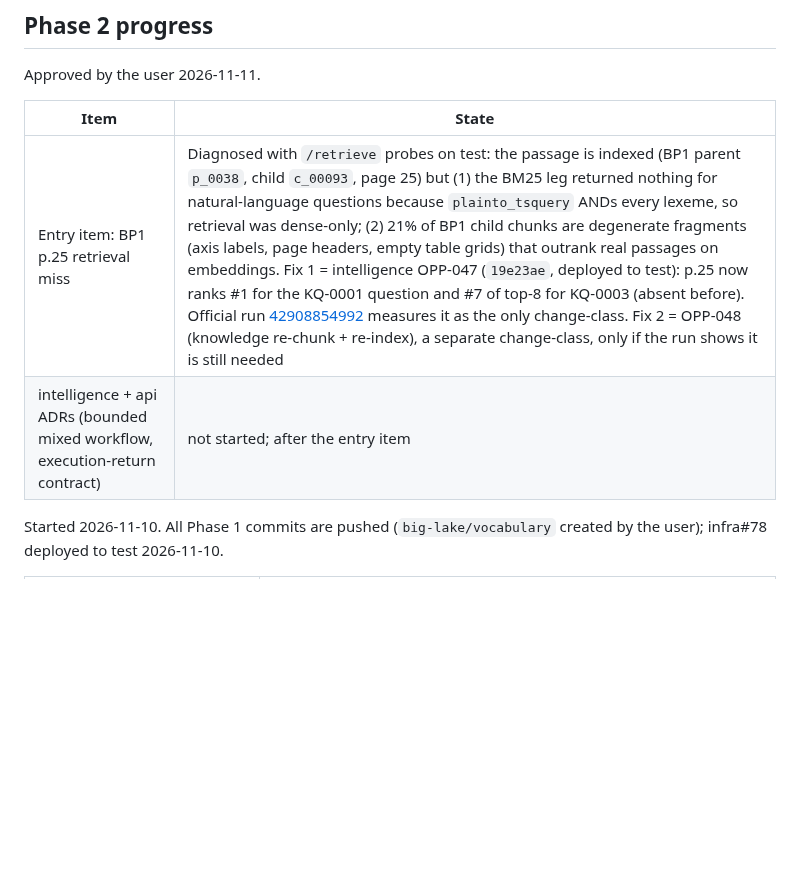
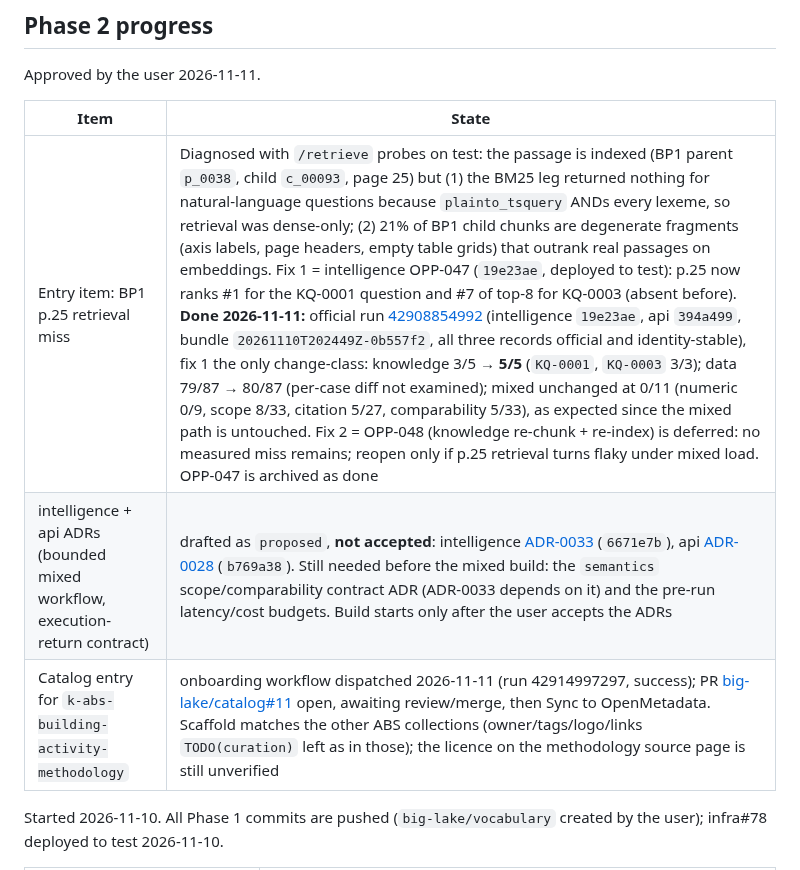
Before and after one commit to big-lake/.github, a Markdown page: documentation/plans/vocabulary-unified-intelligence.md, the part around one of its changes. Rendered like a GitHub page; blank space fills up the shorter version.

Commit message:
docs(plan): Phase 2 entry item done (knowledge 5/5), ADR-0033/0028 proposed, catalog PR open

```diff
--- a/documentation/plans/vocabulary-unified-intelligence.md
+++ b/documentation/plans/vocabulary-unified-intelligence.md
@@ -145,8 +145,9 @@ Approved by the user 2026-11-11.
 
 | Item | State |
 |---|---|
-| Entry item: BP1 p.25 retrieval miss | Diagnosed with `/retrieve` probes on test: the passage is indexed (BP1 parent `p_0038`, child `c_00093`, page 25) but (1) the BM25 leg returned nothing for natural-language questions because `plainto_tsquery` ANDs every lexeme, so retrieval was dense-only; (2) 21% of BP1 child chunks are degenerate fragments (axis labels, page headers, empty table grids) that outrank real passages on embeddings. Fix 1 = intelligence OPP-047 (`19e23ae`, deployed to test): p.25 now ranks #1 for the KQ-0001 question and #7 of top-8 for KQ-0003 (absent before). Official run [42908854992](https://github.com/big-lake/evaluation/actions/runs/42908854992) measures it as the only change-class. Fix 2 = OPP-048 (knowledge re-chunk + re-index), a separate change-class, only if the run shows it is still needed |
-| intelligence + api ADRs (bounded mixed workflow, execution-return contract) | not started; after the entry item |
+| Entry item: BP1 p.25 retrieval miss | Diagnosed with `/retrieve` probes on test: the passage is indexed (BP1 parent `p_0038`, child `c_00093`, page 25) but (1) the BM25 leg returned nothing for natural-language questions because `plainto_tsquery` ANDs every lexeme, so retrieval was dense-only; (2) 21% of BP1 child chunks are degenerate fragments (axis labels, page headers, empty table grids) that outrank real passages on embeddings. Fix 1 = intelligence OPP-047 (`19e23ae`, deployed to test): p.25 now ranks #1 for the KQ-0001 question and #7 of top-8 for KQ-0003 (absent before). **Done 2026-11-11:** official run [42908854992](https://github.com/big-lake/evaluation/actions/runs/42908854992) (intelligence `19e23ae`, api `394a499`, bundle `20261110T202449Z-0b557f2`, all three records official and identity-stable), fix 1 the only change-class: knowledge 3/5 → **5/5** (`KQ-0001`, `KQ-0003` 3/3); data 79/87 → 80/87 (per-case diff not examined); mixed unchanged at 0/11 (numeric 0/9, scope 8/33, citation 5/27, comparability 5/33), as expected since the mixed path is untouched. Fix 2 = OPP-048 (knowledge re-chunk + re-index) is deferred: no measured miss remains; reopen only if p.25 retrieval turns flaky under mixed load. OPP-047 is archived as done |
+| intelligence + api ADRs (bounded mixed workflow, execution-return contract) | drafted as `proposed`, **not accepted**: intelligence [ADR-0033](https://github.com/big-lake/intelligence/blob/main/documentation/adr/0033-bounded-mixed-workflow-and-joint-synthesis.md) (`6671e7b`), api [ADR-0028](https://github.com/big-lake/api/blob/main/documentation/adr/0028-mixed-turn-execution-return-contract.md) (`b769a38`). Still needed before the mixed build: the `semantics` scope/comparability contract ADR (ADR-0033 depends on it) and the pre-run latency/cost budgets. Build starts only after the user accepts the ADRs |
+| Catalog entry for `k-abs-building-activity-methodology` | onboarding workflow dispatched 2026-11-11 (run 42914997297, success); PR [big-lake/catalog#11](https://github.com/big-lake/catalog/pull/11) open, awaiting review/merge, then Sync to OpenMetadata. Scaffold matches the other ABS collections (owner/tags/logo/links `TODO(curation)` left as in those); the licence on the methodology source page is still unverified |
 
 Started 2026-11-10. All Phase 1 commits are pushed (`big-lake/vocabulary` created by the user); infra#78 deployed to test 2026-11-10.
 
```
Also changed, not shown: other parts of documentation/plans/vocabulary-unified-intelligence.md (+1 -1 lines).
